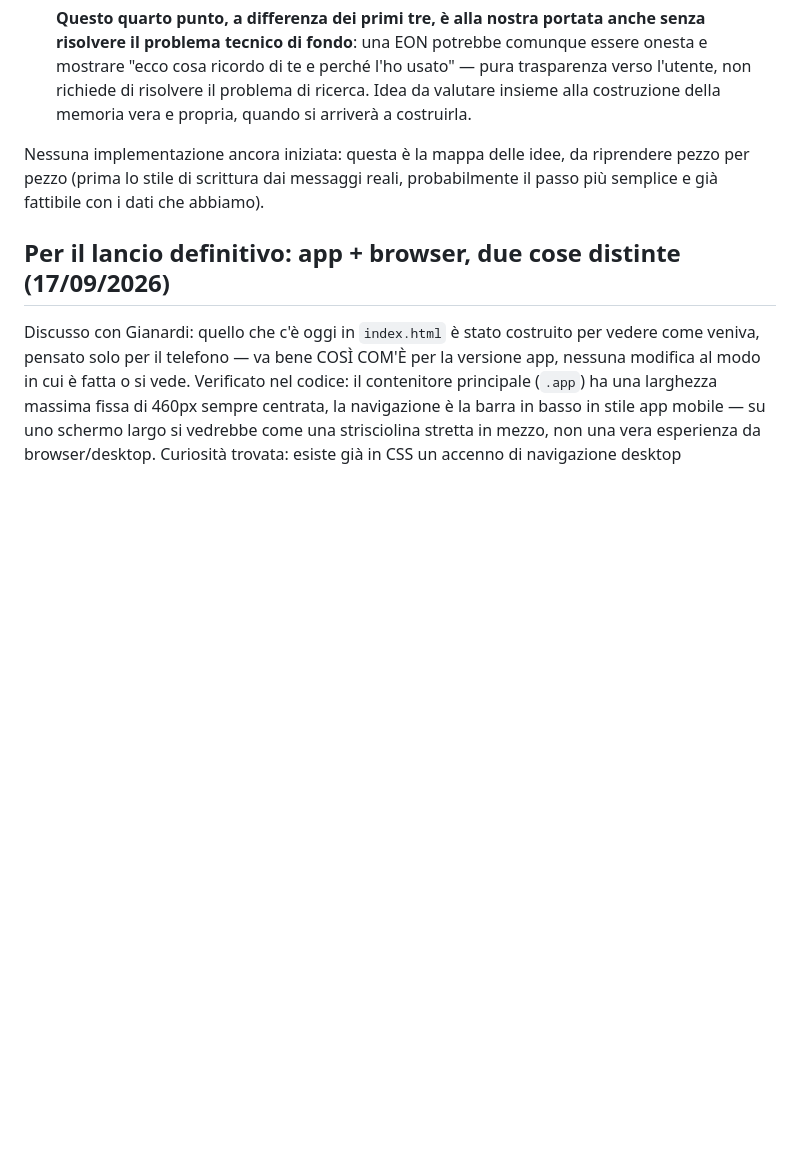
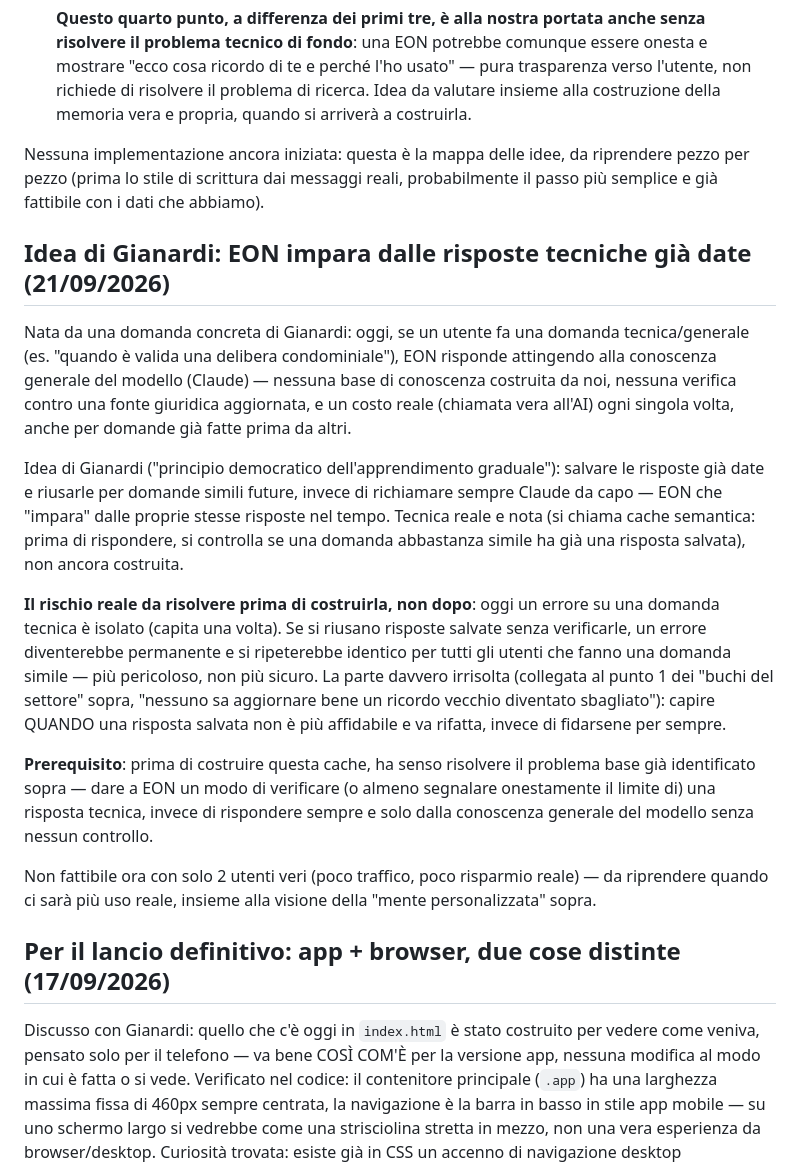
Before and after one commit to Gianardi/Eonbeckend-, a Markdown page: TODO.md, the part around the change. Drawn GitHub-style; blank space fills up the shorter version.

Commit message:
Segna in TODO.md l'idea di Gianardi sulla cache semantica delle risposte
EON potrebbe salvare e riusare risposte tecniche già date invece di
richiamare sempre Claude da capo - idea valida (tecnica nota, "cache
semantica"), ma con un rischio reale da risolvere prima di costruirla:
un errore su una risposta salvata si ripeterebbe per tutti, invece di
restare isolato come oggi. Collegata ai "buchi del settore" già segnati
sulla memoria che invecchia.

Co-Authored-By: Claude Sonnet 5 <noreply@anthropic.com>
Claude-Session: https://claude.ai/code/session_019qLjyT5yHNX3bpUCrwkzXZ

```diff
--- a/TODO.md
+++ b/TODO.md
@@ -2167,6 +2167,43 @@ da riprendere pezzo per pezzo (prima lo stile di scrittura dai
 messaggi reali, probabilmente il passo più semplice e già fattibile con
 i dati che abbiamo).
 
+## Idea di Gianardi: EON impara dalle risposte tecniche già date (21/09/2026)
+
+Nata da una domanda concreta di Gianardi: oggi, se un utente fa una
+domanda tecnica/generale (es. "quando è valida una delibera
+condominiale"), EON risponde attingendo alla conoscenza generale del
+modello (Claude) — nessuna base di conoscenza costruita da noi, nessuna
+verifica contro una fonte giuridica aggiornata, e un costo reale
+(chiamata vera all'AI) ogni singola volta, anche per domande già fatte
+prima da altri.
+
+Idea di Gianardi ("principio democratico dell'apprendimento graduale"):
+salvare le risposte già date e riusarle per domande simili future,
+invece di richiamare sempre Claude da capo — EON che "impara" dalle
+proprie stesse risposte nel tempo. Tecnica reale e nota (si chiama
+cache semantica: prima di rispondere, si controlla se una domanda
+abbastanza simile ha già una risposta salvata), non ancora costruita.
+
+**Il rischio reale da risolvere prima di costruirla, non dopo**: oggi un
+errore su una domanda tecnica è isolato (capita una volta). Se si
+riusano risposte salvate senza verificarle, un errore diventerebbe
+permanente e si ripeterebbe identico per tutti gli utenti che fanno una
+domanda simile — più pericoloso, non più sicuro. La parte davvero
+irrisolta (collegata al punto 1 dei "buchi del settore" sopra, "nessuno
+sa aggiornare bene un ricordo vecchio diventato sbagliato"): capire
+QUANDO una risposta salvata non è più affidabile e va rifatta, invece
+di fidarsene per sempre.
+
+**Prerequisito**: prima di costruire questa cache, ha senso risolvere
+il problema base già identificato sopra — dare a EON un modo di
+verificare (o almeno segnalare onestamente il limite di) una risposta
+tecnica, invece di rispondere sempre e solo dalla conoscenza generale
+del modello senza nessun controllo.
+
+Non fattibile ora con solo 2 utenti veri (poco traffico, poco risparmio
+reale) — da riprendere quando ci sarà più uso reale, insieme alla
+visione della "mente personalizzata" sopra.
+
 ## Per il lancio definitivo: app + browser, due cose distinte (17/09/2026)
 
 Discusso con Gianardi: quello che c'è oggi in `index.html` è stato
```
